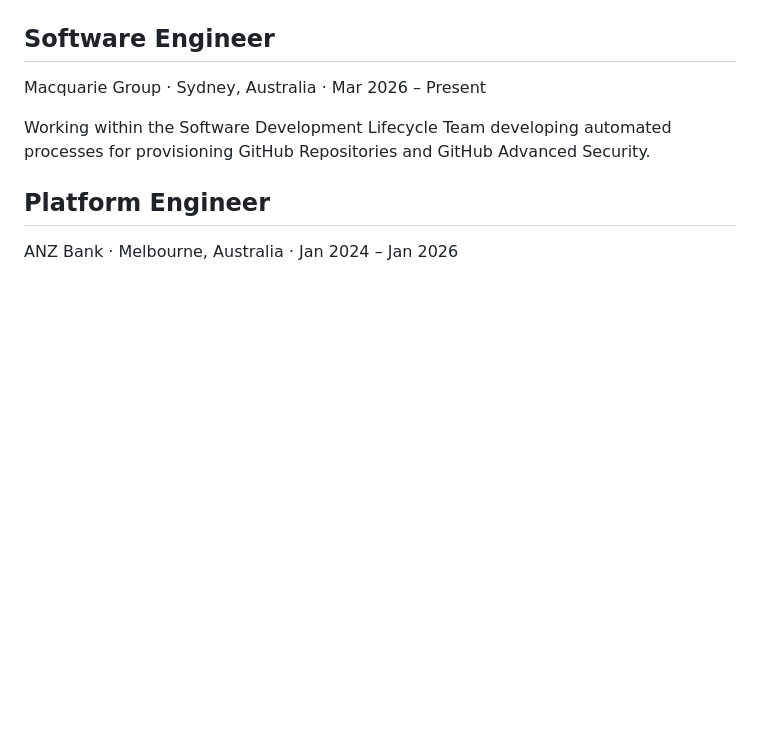
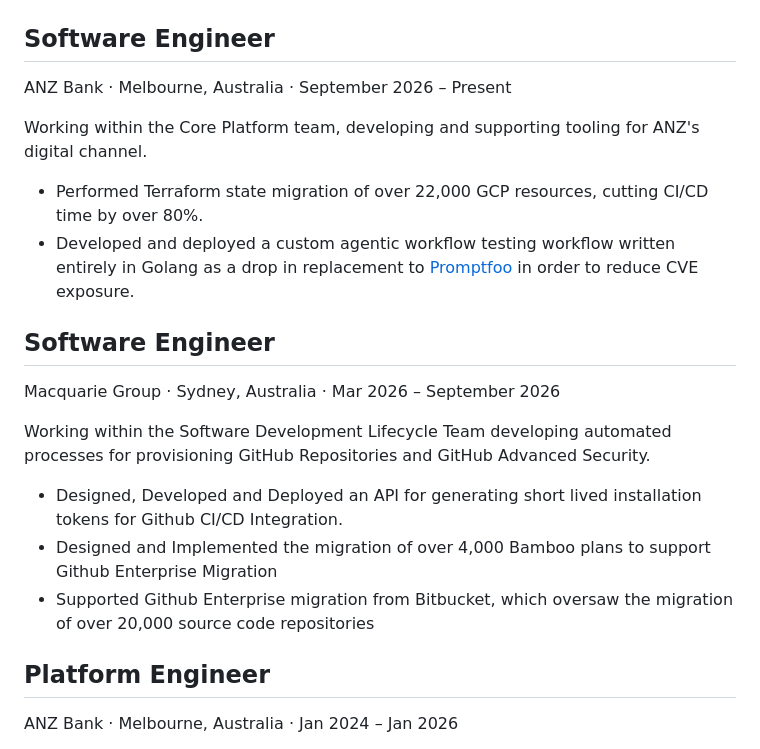
Before and after one commit to maxcraig112/maxcraig112.github.io, a Markdown page: README.md, the part around the change. Drawn GitHub-style; blank space fills up the shorter version.

Commit message:
add details

```diff
--- a/README.md
+++ b/README.md
@@ -30,9 +30,20 @@ gantt
 
 ## Software Engineer
 
-<p class="job-subtitle">Macquarie Group · Sydney, Australia · Mar 2026 – Present</p>
+<p class="job-subtitle">ANZ Bank · Melbourne, Australia · September 2026 – Present</p>
+
+Working within the Core Platform team, developing and supporting tooling for ANZ's digital channel.
+* Performed Terraform state migration of over 22,000 GCP resources, cutting CI/CD time by over 80%.
+* Developed and deployed a custom agentic workflow testing workflow written entirely in Golang as a drop in replacement to [Promptfoo](https://github.com/promptfoo/promptfoo) in order to reduce CVE exposure.
+
+## Software Engineer
+
+<p class="job-subtitle">Macquarie Group · Sydney, Australia · Mar 2026 – September 2026</p>
 
 Working within the Software Development Lifecycle Team developing automated processes for provisioning GitHub Repositories and GitHub Advanced Security.
+* Designed, Developed and Deployed an API for generating short lived installation tokens for Github CI/CD Integration.
+* Designed and Implemented the migration of over 4,000 Bamboo plans to support Github Enterprise Migration
+* Supported Github Enterprise migration from Bitbucket, which oversaw the migration of over 20,000 source code repositories
 
 ## Platform Engineer
 
```
